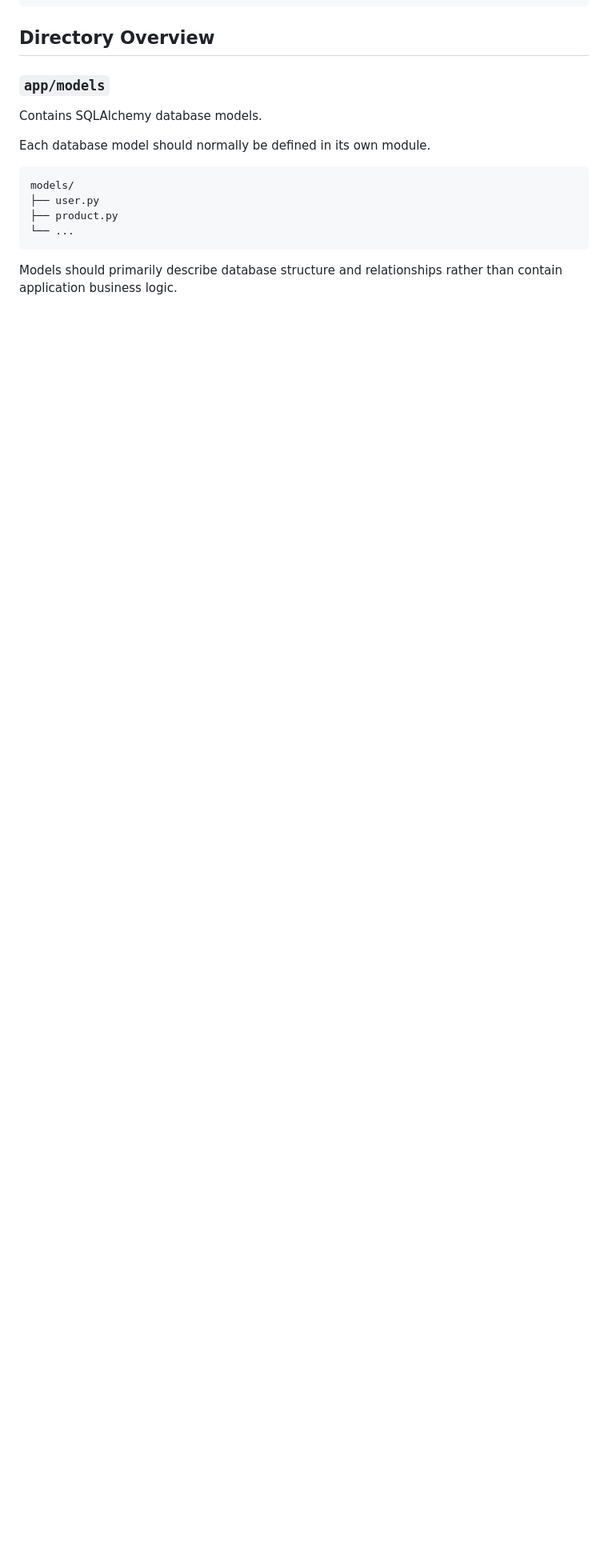
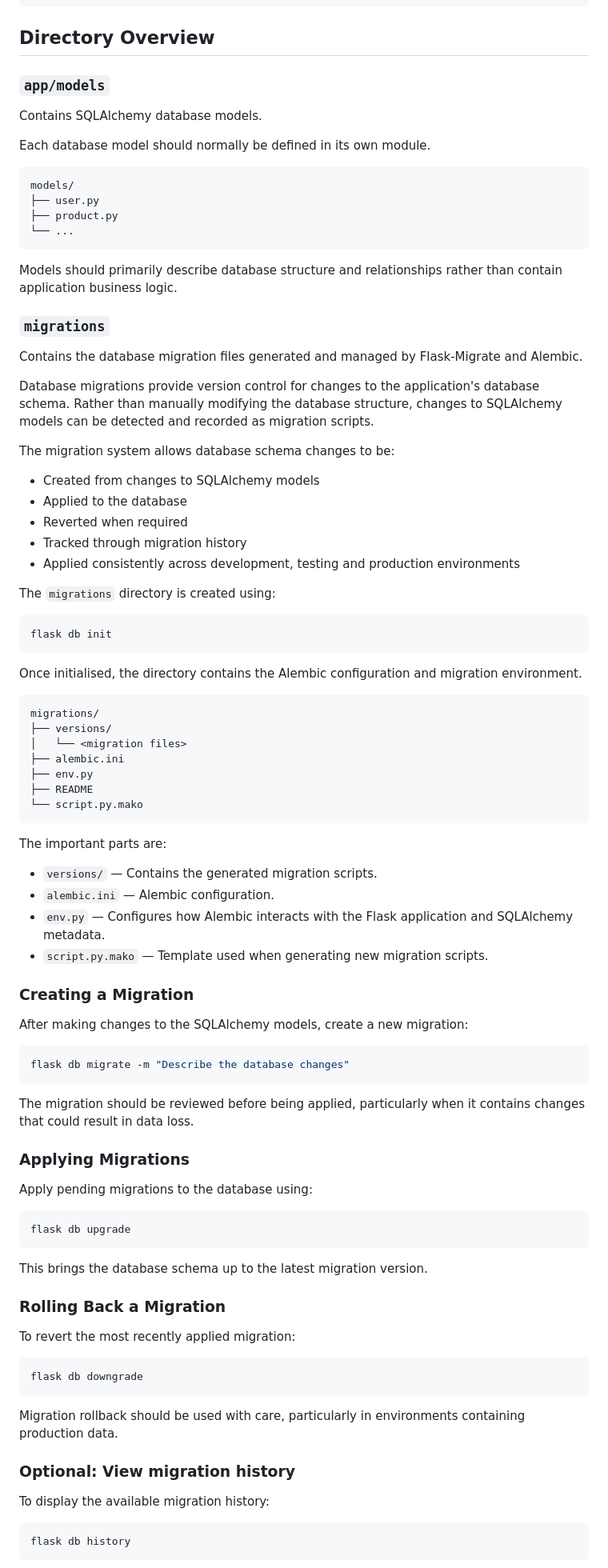
Before and after one commit to 2266384/flask_webapp_template, a Markdown page: README.md, the part around one of its changes. Shown at 80% size. Rendered like a GitHub page; blank space fills up the shorter version.

Commit message:
Updated README to include migrations

````diff
--- a/README.md
+++ b/README.md
@@ -73,3 +73,81 @@ models/
 ```
 
 Models should primarily describe database structure and relationships rather than contain application business logic.
+
+
+### `migrations`
+
+Contains the database migration files generated and managed by Flask-Migrate and Alembic.
+
+Database migrations provide version control for changes to the application's database schema. Rather than manually modifying the database structure, changes to SQLAlchemy models can be detected and recorded as migration scripts.
+
+The migration system allows database schema changes to be:
+
+- Created from changes to SQLAlchemy models
+- Applied to the database
+- Reverted when required
+- Tracked through migration history
+- Applied consistently across development, testing and production environments
+
+The `migrations` directory is created using:
+
+```bash
+flask db init
+```
+
+Once initialised, the directory contains the Alembic configuration and migration environment.
+
+```text
+migrations/
+├── versions/
+│   └── <migration files>
+├── alembic.ini
+├── env.py
+├── README
+└── script.py.mako
+```
+
+The important parts are:
+- `versions/` — Contains the generated migration scripts.
+- `alembic.ini` — Alembic configuration.
+- `env.py` — Configures how Alembic interacts with the Flask application and SQLAlchemy metadata.
+- `script.py.mako` — Template used when generating new migration scripts.
+
+### Creating a Migration
+
+After making changes to the SQLAlchemy models, create a new migration:
+
+```bash
+flask db migrate -m "Describe the database changes"
+```
+
+The migration should be reviewed before being applied, particularly when it contains changes that could result in data loss.
+
+### Applying Migrations
+
+Apply pending migrations to the database using:
+
+```bash
+flask db upgrade
+```
+
+This brings the database schema up to the latest migration version.
+
+### Rolling Back a Migration
+
+To revert the most recently applied migration:
+
+```bash
+flask db downgrade
+```
+
+Migration rollback should be used with care, particularly in environments containing production data.
+
+### Optional: View migration history
+
+To display the available migration history:
+
+```bash
+flask db history
+```
+
````
Also changed, not shown: other parts of README.md (+25 -0 lines).
